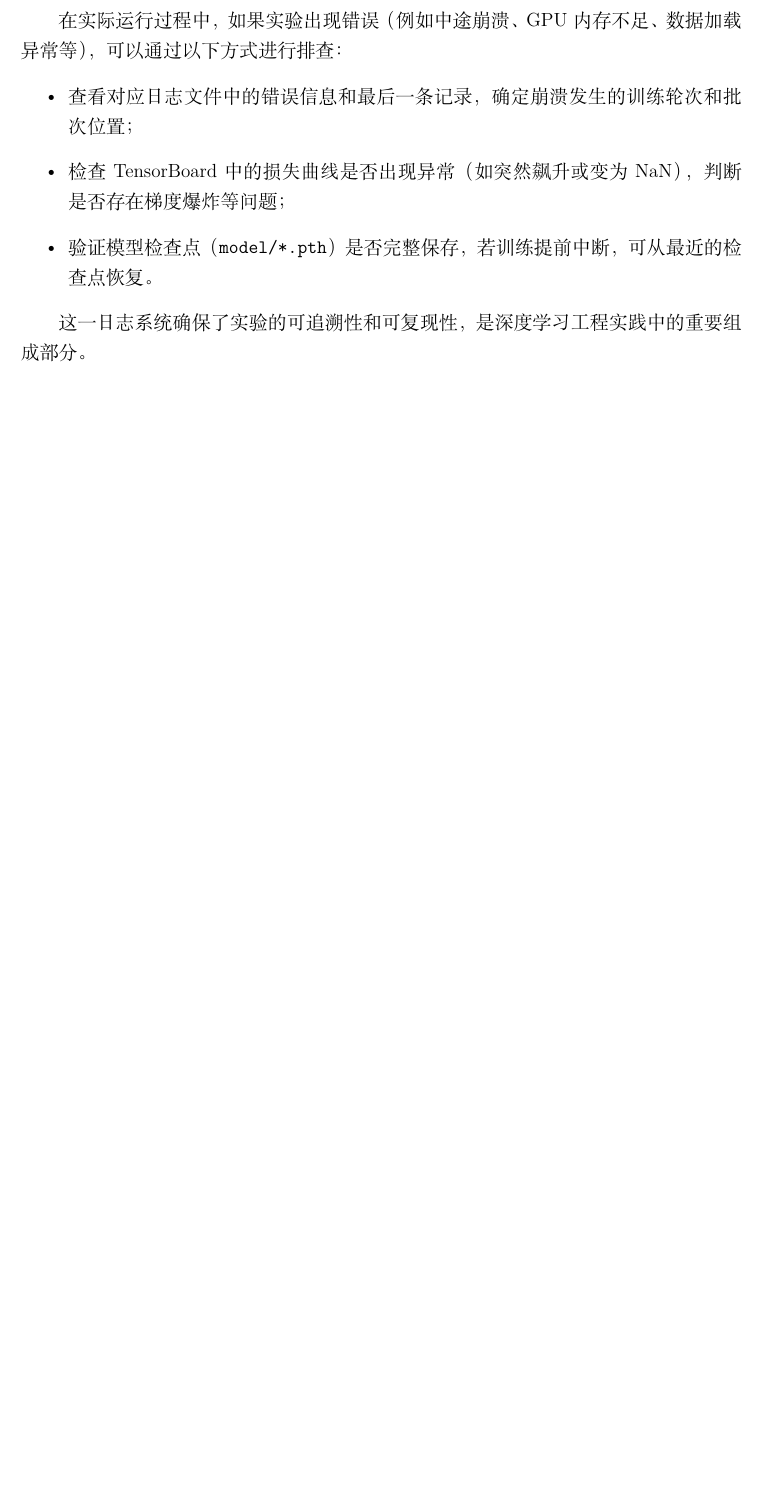
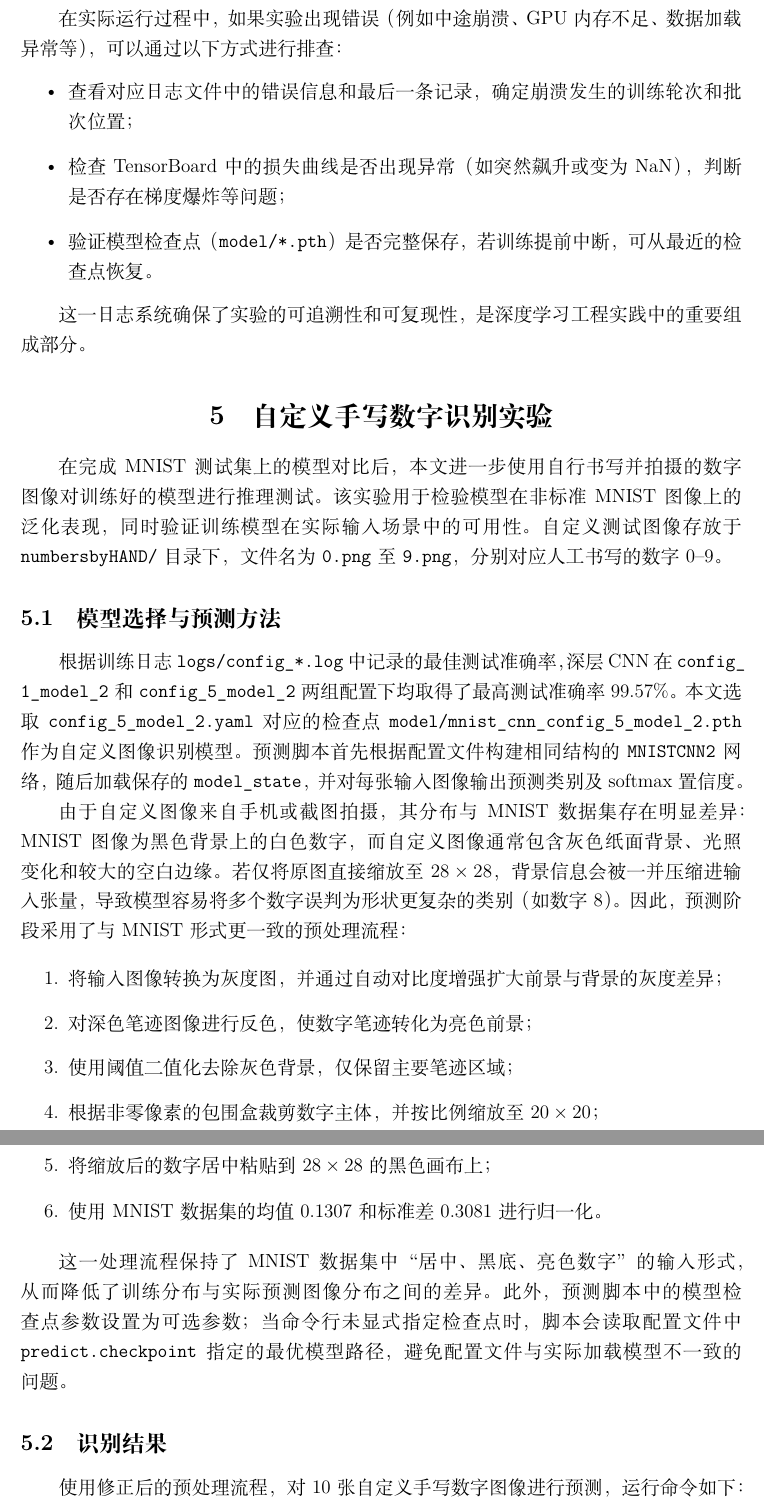
Before and after one commit to mathmonkeyliu/USTC-AI-homework, a LaTeX document (CNN-MNIST/report.tex): part of page 8 of 22 before the commit and two parts of pages 9 and 10 of 25 after it, the two joined at a grey line, cut so that both start at the same text, the shorter picture padded with empty space. The pictures show the PDF file CNN-MNIST/report.pdf that the author committed with the source.

Commit message:
revised paper

```diff
--- a/CNN-MNIST/report.tex
+++ b/CNN-MNIST/report.tex
@@ -354,3 +360,71 @@ config\_8\_model\_1 & config\_8\_model\_2 & 8 & lr=0.001, wd=0.0001, dropout=0.5
 
 这一日志系统确保了实验的可追溯性和可复现性，是深度学习工程实践中的重要组成部分。
 
+\section{自定义手写数字识别实验}
+
+在完成 MNIST 测试集上的模型对比后，本文进一步使用自行书写并拍摄的数字图像对训练好的模型进行推理测试。
+该实验用于检验模型在非标准 MNIST 图像上的泛化表现，同时验证训练模型在实际输入场景中的可用性。
+自定义测试图像存放于 \texttt{numbersbyHAND/} 目录下，文件名为 \texttt{0.png} 至 \texttt{9.png}，
+分别对应人工书写的数字 0--9。
+
+\subsection{模型选择与预测方法}
+
+根据训练日志 \path{logs/config_*.log} 中记录的最佳测试准确率，深层 CNN 在
+\path{config_1_model_2} 和 \path{config_5_model_2} 两组配置下均取得了
+最高测试准确率 $99.57\%$。本文选取 \path{config_5_model_2.yaml} 对应的检查点
+\path{model/mnist_cnn_config_5_model_2.pth} 作为自定义图像识别模型。
+预测脚本首先根据配置文件构建相同结构的 \texttt{MNISTCNN2} 网络，
+随后加载保存的 \texttt{model\_state}，并对每张输入图像输出预测类别及 softmax 置信度。
+
+由于自定义图像来自手机或截图拍摄，其分布与 MNIST 数据集存在明显差异：
+MNIST 图像为黑色背景上的白色数字，而自定义图像通常包含灰色纸面背景、光照变化和较大的空白边缘。
+若仅将原图直接缩放至 $28\times28$，背景信息会被一并压缩进输入张量，
+导致模型容易将多个数字误判为形状更复杂的类别（如数字 8）。
+因此，预测阶段采用了与 MNIST 形式更一致的预处理流程：
+
+\begin{enumerate}
+    \item 将输入图像转换为灰度图，并通过自动对比度增强扩大前景与背景的灰度差异；
+    \item 对深色笔迹图像进行反色，使数字笔迹转化为亮色前景；
+    \item 使用阈值二值化去除灰色背景，仅保留主要笔迹区域；
+    \item 根据非零像素的包围盒裁剪数字主体，并按比例缩放至 $20\times20$；
+    \item 将缩放后的数字居中粘贴到 $28\times28$ 的黑色画布上；
+    \item 使用 MNIST 数据集的均值 $0.1307$ 和标准差 $0.3081$ 进行归一化。
+\end{enumerate}
+
+这一处理流程保持了 MNIST 数据集中“居中、黑底、亮色数字”的输入形式，
+从而降低了训练分布与实际预测图像分布之间的差异。
+此外，预测脚本中的模型检查点参数设置为可选参数；
+当命令行未显式指定检查点时，脚本会读取配置文件中 \texttt{predict.checkpoint} 指定的最优模型路径，
+避免配置文件与实际加载模型不一致的问题。
+
+\subsection{识别结果}
+
+使用修正后的预处理流程，对 10 张自定义手写数字图像进行预测，运行命令如下：
+
+\begin{verbatim}
+python predict_handwritten.py --config config/config_5_model_2.yaml
+\end{verbatim}
+
+识别结果如表~\ref{tab:handwritten_results} 所示。
+
+\begin{table}[H]
+    \centering
+    \caption{自定义手写数字识别结果}
+    \label{tab:handwritten_results}
+    \begin{tabular}{cccc}
+        \toprule
+        图像文件 & 真实类别 & 预测类别 & 置信度 \\
+        \midrule
+        \texttt{0.png} & 0 & 0 & 1.0000 \\
+        \texttt{1.png} & 1 & 1 & 1.0000 \\
+        \texttt{2.png} & 2 & 2 & 0.9999 \\
+        \texttt{3.png} & 3 & 3 & 1.0000 \\
+        \texttt{4.png} & 4 & 4 & 0.9997 \\
+        \texttt{5.png} & 5 & 5 & 0.9999 \\
+        \texttt{6.png} & 6 & 6 & 0.9999 \\
+        \texttt{7.png} & 7 & 7 & 0.8076 \\
+        \texttt{8.png} & 8 & 8 & 1.0000 \\
+        \texttt{9.png} & 9 & 9 & 0.8766 \\
+        \bottomrule
+    \end{tabular}
+\end{table}
```
Also changed, not shown: CNN-MNIST/report.pdf, CNN-MNIST/report.tex (19 more changed lines), 4 other files.
